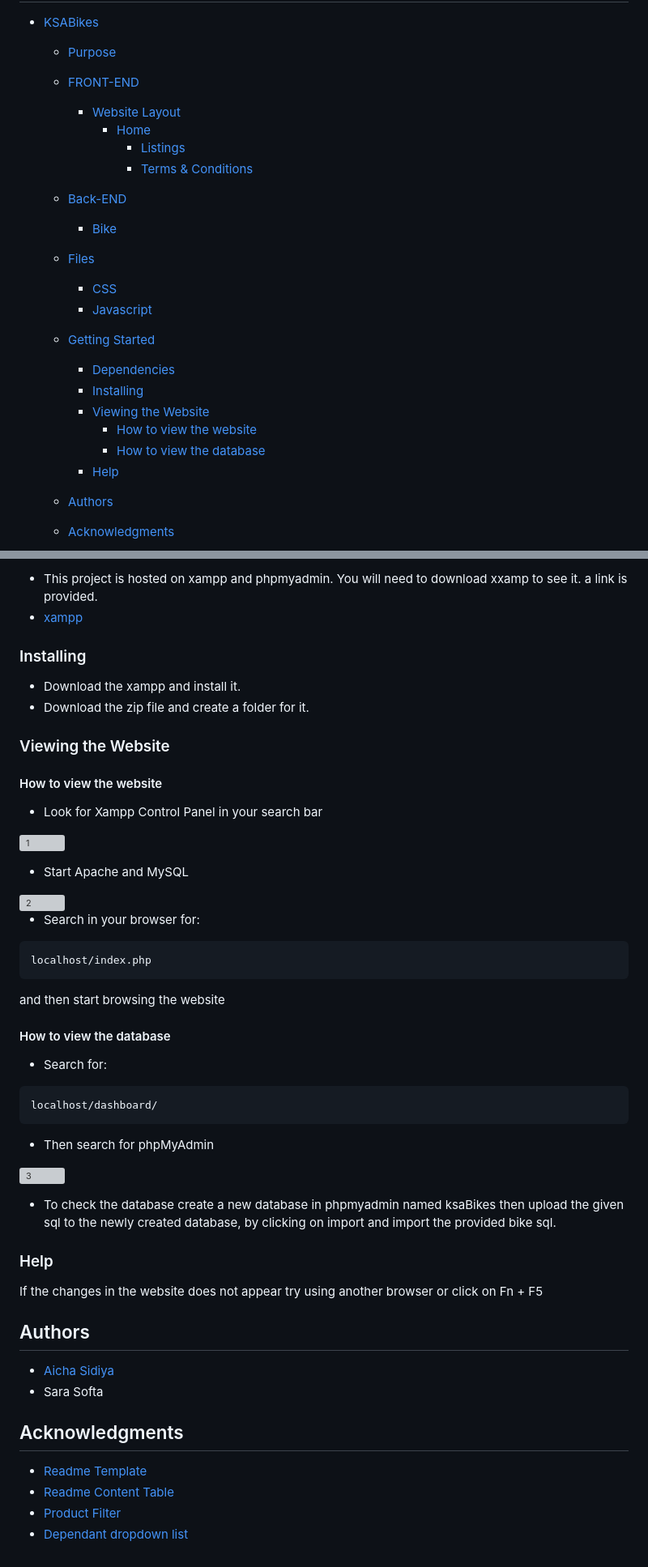
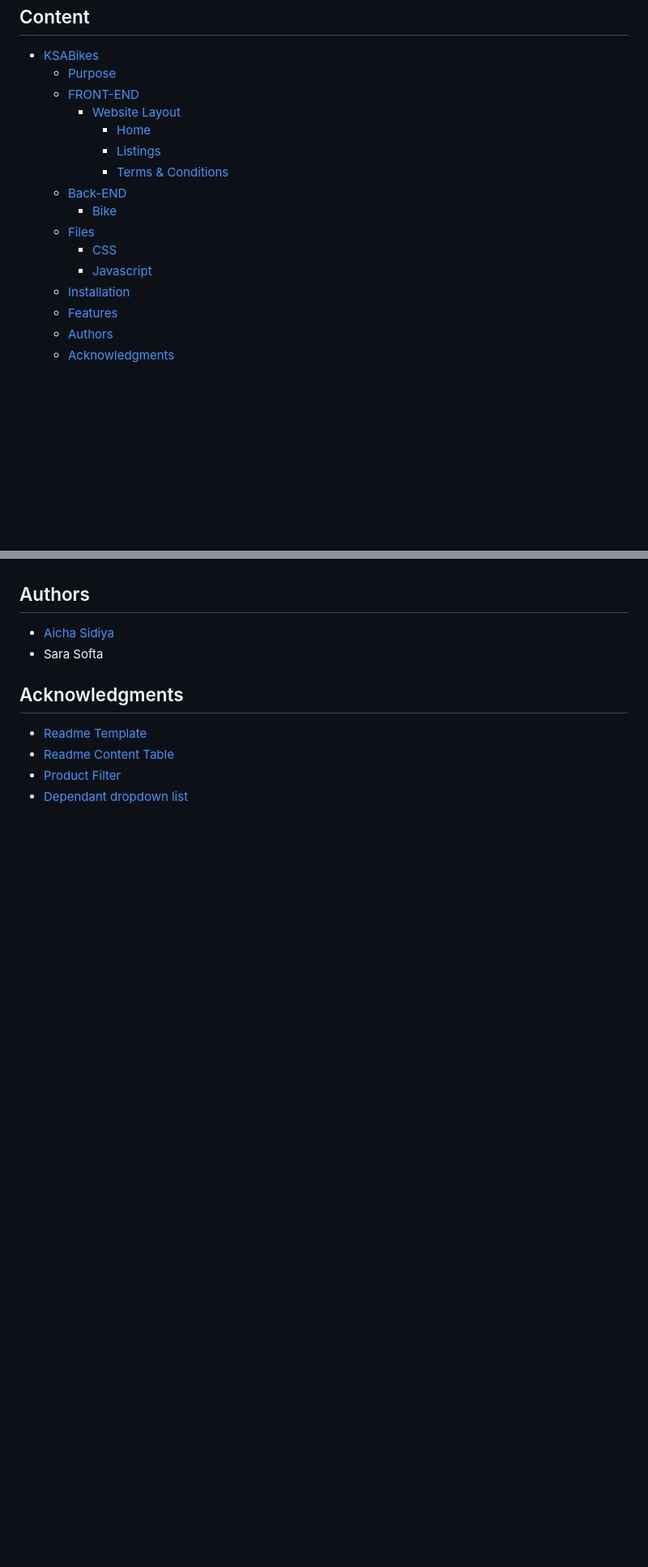
Before and after one commit to AichaSidiya/KSABikes, a Markdown page: README.md, 2 parts joined by grey strips. Shown: that part at 81% size. GitHub-like rendering; blank space fills up the shorter version; grey boxes are pictures that could not be loaded.

````diff
--- a/README.md
+++ b/README.md
@@ -9,21 +9,15 @@
   * [FRONT-END](#front-end)
     + [Website Layout](#website-layout)
       - [Home](#home)
-        * [Listings](#Listings)
-        * [Terms & Conditions](#Terms-&-Conditions)
-
+      - [Listings](#Listings)
+      - [Terms & Conditions](#Terms-&-Conditions)
   * [Back-END](#back-end)
     + [Bike](#Bike)
   * [Files](#files)
     + [CSS](#css)
     + [Javascript](#javascript)
-  * [Getting Started](#getting-started)
-    + [Dependencies](#dependencies)
-    + [Installing](#installing)
-    + [Viewing the Website](#viewing-the-website)
-      - [How to view the website](#how-to-view-the-website)
-      - [How to view the database](#how-to-view-the-database)
-    + [Help](#help)
+  * [Installation](#getting-started)
+  * [Features](#features)
   * [Authors](#authors)
   * [Acknowledgments](#acknowledgments)
 
@@ -85,45 +99,4 @@ We have 1 table in our database
 
-<!--Link to install the latest version of g++-->
-* This project is hosted on xampp and phpmyadmin. You will need to download xxamp to see it. a link is provided.
-* [xampp](https://www.apachefriends.org/download.html)
-
-### Installing
-<!--Steps of Installation-->
-* Download the xampp and install it.
-* Download the zip file and create a folder for it.
-
-### Viewing the Website
-<!--Steps for running the program-->
-#### How to view the website
-* Look for Xampp Control Panel in your search bar
-
-![1](https://user-images.githubusercontent.com/91727165/147794092-3998f103-99bd-4560-835b-bfe9f7154c9c.png)
-
-* Start Apache and MySQL
-
-<img width="500" alt="2" src="https://user-images.githubusercontent.com/91727165/147794319-03138add-f182-4889-8fde-ab9adc36610a.PNG">
-
-* Search in your browser for:
-```
-localhost/index.php
-```
-and then start browsing the website
-
-#### How to view the database
-* Search for:
-```
-localhost/dashboard/
-```
-
-* Then search for phpMyAdmin
-
-![3](https://user-images.githubusercontent.com/91727165/147794096-fd8bc2ed-3721-4794-abfc-d10dfbce0831.png)
-
-* To check the database create a new database in phpmyadmin named ksaBikes then upload the given sql to the newly created database, by clicking on import and import the provided bike sql.
-
-
-### Help
-If the changes in the website does not appear try using another browser or click on Fn + F5
 
 ## Authors
 <!-- The contributors to the project-->
````
Also changed, not shown: other parts of README.md (+26 -6 lines).
